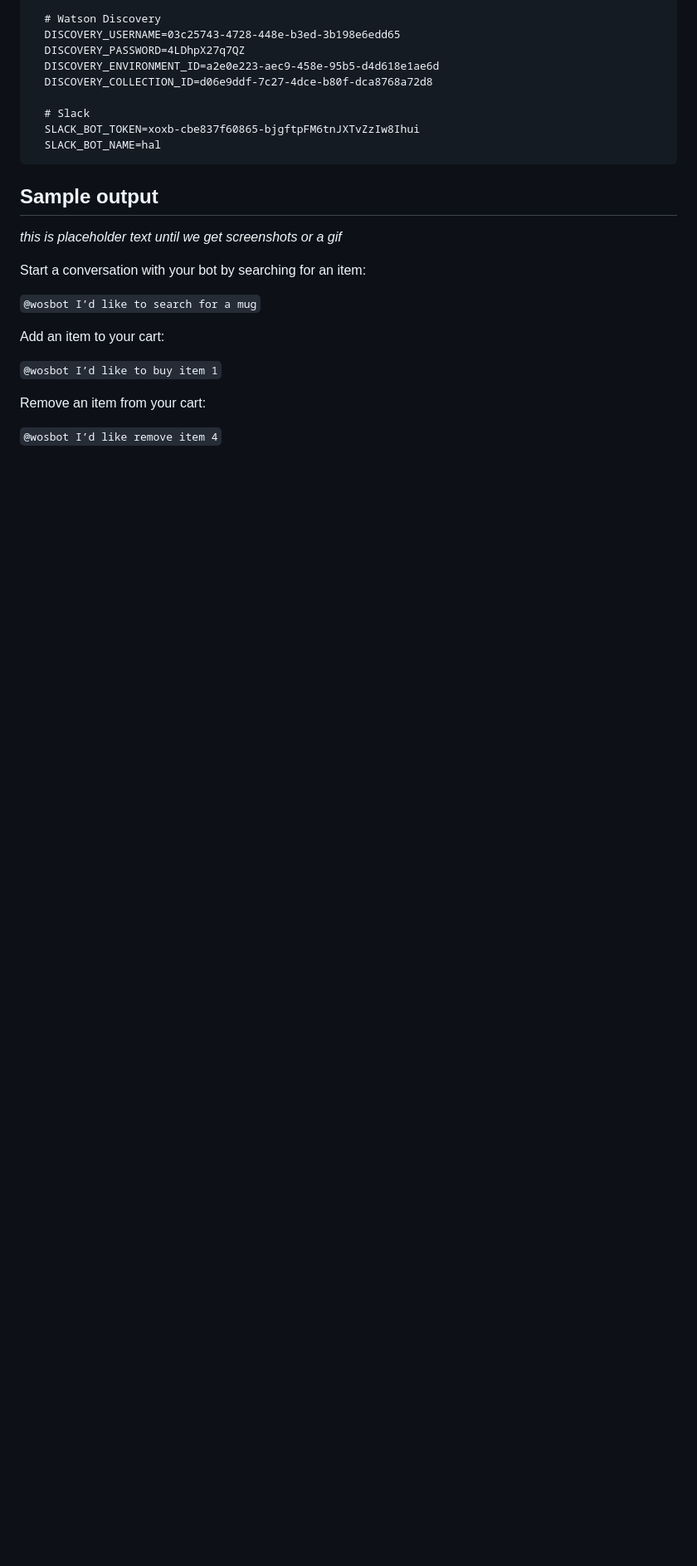
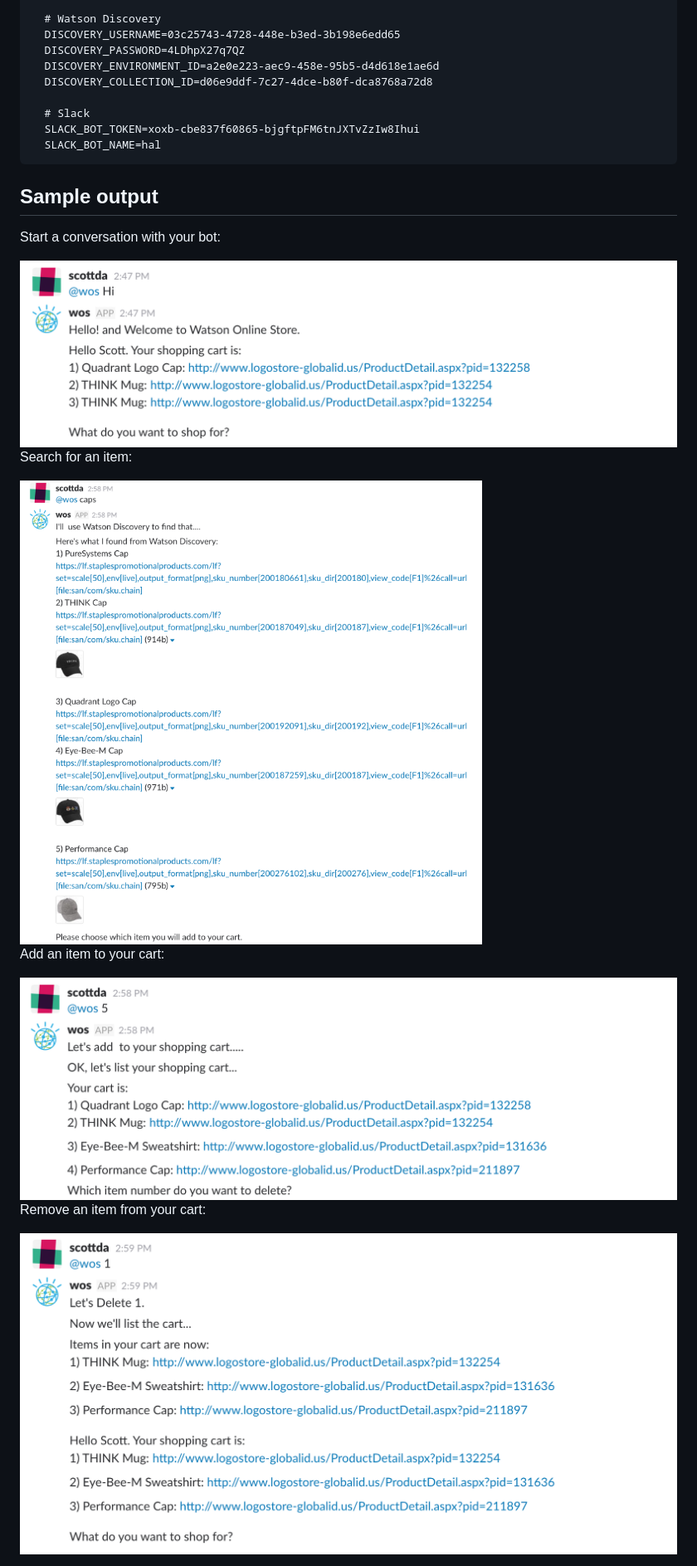
Before and after one commit to IBM/watson-online-store, a Markdown page: README.md, the part around the change. Shown: that part at 83% size. GitHub-like rendering; pictures changed too: doc/source/images/convo_add.png (added), doc/source/images/convo_init.png (added), doc/source/images/convo_list.png (added); blank space fills up the shorter version.

Commit message:
add sample output to README
document the happy path

```diff
--- a/README.md
+++ b/README.md
@@ -163,16 +163,18 @@ Sample .env
 Sample output
 -------------
 
-*this is placeholder text until we get screenshots or a gif*
+Start a conversation with your bot:
 
-Start a conversation with your bot by searching for an item:
+<img src="doc/source/images/convo_init.png">
 
-  `@wosbot I’d like to search for a mug`
+Search for an item:
+
+<img src="doc/source/images/convo_list.png">
 
 Add an item to your cart:
 
-  `@wosbot I’d like to buy item 1`
+<img src="doc/source/images/convo_add.png">
 
 Remove an item from your cart:
 
-  `@wosbot I’d like remove item 4`
+<img src="doc/source/images/convo_remove.png">
```
